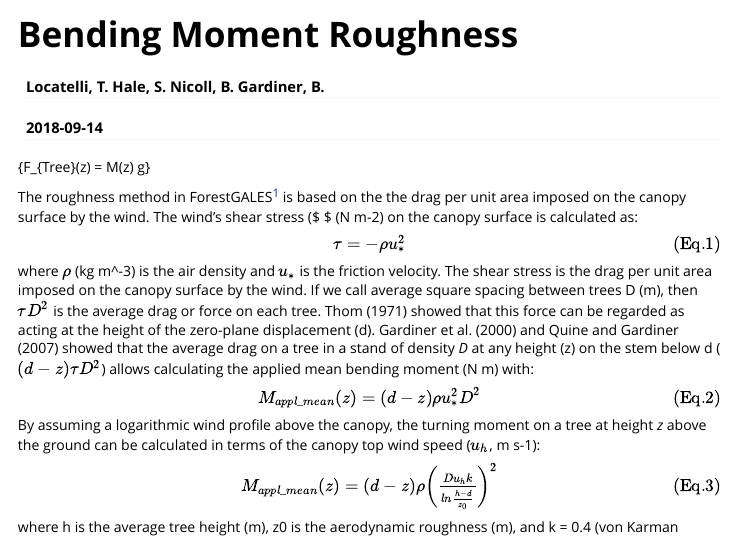
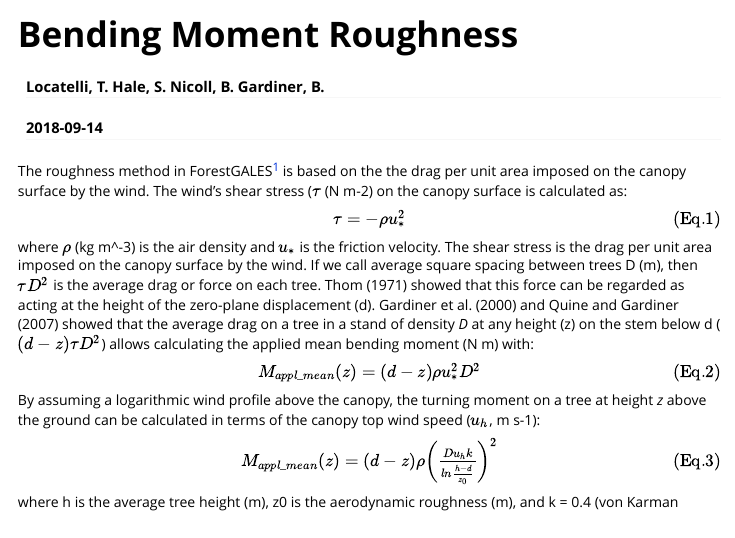
Before and after one commit to tom-locatelli/fgr, an R Markdown document (vignettes/Bending_Moment_Roughness.Rmd): the page in a window 1100 px wide, from its top. Rendered offline with R 4.5, knitr and Pandoc, with nearby package versions.

Commit message:
vignette

````diff
--- a/vignettes/Bending_Moment_Roughness.Rmd
+++ b/vignettes/Bending_Moment_Roughness.Rmd
@@ -2,7 +2,7 @@
 title: "Bending Moment Roughness"
 author: "Locatelli, T. Hale, S. Nicoll, B. Gardiner, B."
 date: "`r Sys.Date()`"
-output: rmarkdown::html_document
+output: rmarkdown::html_vignette
 self_contained: TRUE
 vignette: >
   %\VignetteIndexEntry{Bending Moment Roughness}
@@ -13,11 +13,7 @@ vignette: >
 ```{r setup, include = FALSE}
 knitr::opts_chunk$set(collapse = TRUE,comment = "#>")
 ```
-
-\{F_{Tree}(z) = M(z) \cdot g}
-
-
-The roughness method in ForestGALES^[Throughout the package documentation, we will use the name *ForestGALES* to refer to the model characteristics as described in e.g. Hale et al. (2015) or Gardiner et al. (2000, 2008). Conversely, when we refer to the functionalities implemented in this package, we use the name *fgr*] is based on the the drag per unit area imposed on the canopy surface by the wind. The wind's shear stress ($ \tau $ (N m-2) on the canopy surface is calculated as:
+The roughness method in ForestGALES^[Throughout the package documentation, we will use the name *ForestGALES* to refer to the model characteristics as described in e.g. Hale et al. (2015) or Gardiner et al. (2000, 2008). Conversely, when we refer to the functionalities implemented in this package, we use the name *fgr*] is based on the the drag per unit area imposed on the canopy surface by the wind. The wind's shear stress ($\tau$ (N m-2) on the canopy surface is calculated as:
 
 $\tau = - \rho u_{*}^2\tag{Eq.1}$
 
````
